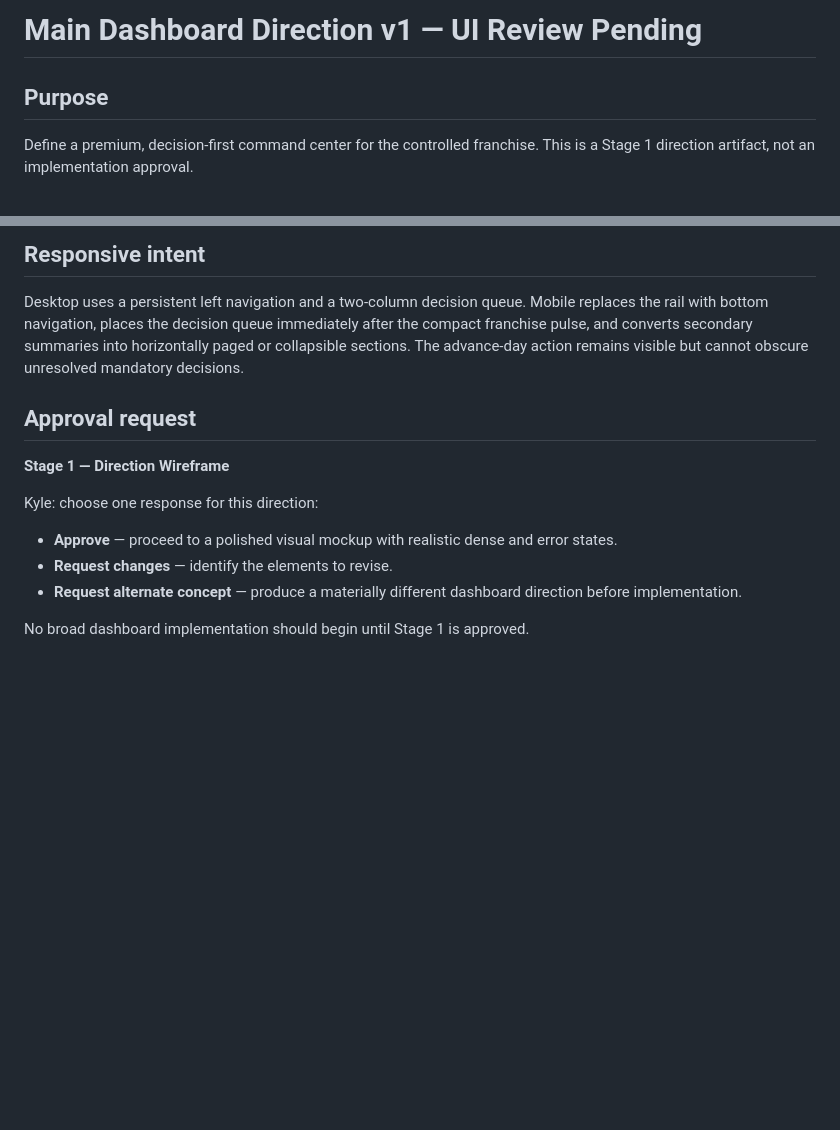
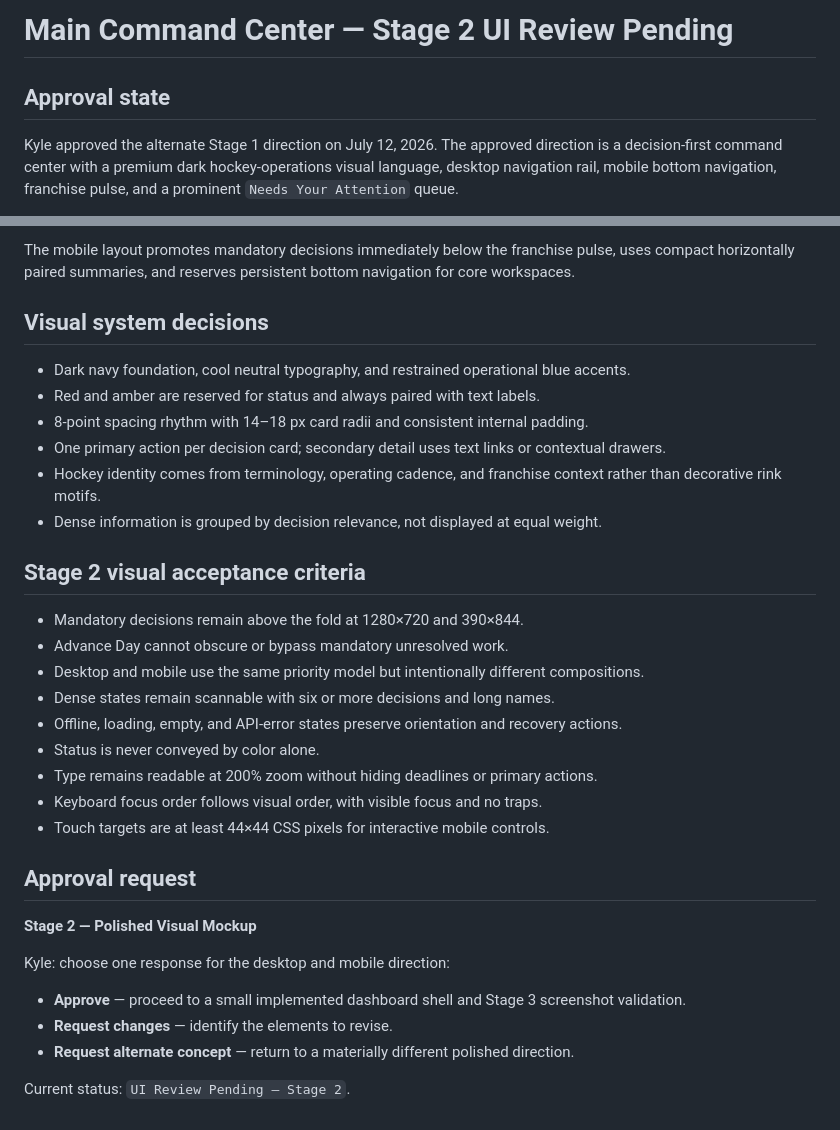
Before and after one commit to krk344-prog/nhl-gm-game, a Markdown page: docs/ui/main-dashboard-direction-v1.md, 2 parts joined by grey strips. Drawn GitHub-style; blank space fills up the shorter version.

```diff
--- a/docs/ui/main-dashboard-direction-v1.md
+++ b/docs/ui/main-dashboard-direction-v1.md
@@ -1,6 +1,6 @@
-# Main Dashboard Direction v1 — UI Review Pending
+# Main Command Center — Stage 2 UI Review Pending
 
-## Purpose
+## Approval state
 
-Define a premium, decision-first command center for the controlled franchise. This is a Stage 1 direction artifact, not an implementation approval.
+Kyle approved the alternate Stage 1 direction on July 12, 2026. The approved direction is a decision-first command center with a premium dark hockey-operations visual language, desktop navigation rail, mobile bottom navigation, franchise pulse, and a prominent `Needs Your Attention` queue.
 
@@ -74,16 +81,35 @@ Progressive disclosure keeps tables, dossiers, and historical detail inside thei
 
-## Responsive intent
+The mobile layout promotes mandatory decisions immediately below the franchise pulse, uses compact horizontally paired summaries, and reserves persistent bottom navigation for core workspaces.
 
-Desktop uses a persistent left navigation and a two-column decision queue. Mobile replaces the rail with bottom navigation, places the decision queue immediately after the compact franchise pulse, and converts secondary summaries into horizontally paged or collapsible sections. The advance-day action remains visible but cannot obscure unresolved mandatory decisions.
+## Visual system decisions
+
+- Dark navy foundation, cool neutral typography, and restrained operational blue accents.
+- Red and amber are reserved for status and always paired with text labels.
+- 8-point spacing rhythm with 14–18 px card radii and consistent internal padding.
+- One primary action per decision card; secondary detail uses text links or contextual drawers.
+- Hockey identity comes from terminology, operating cadence, and franchise context rather than decorative rink motifs.
+- Dense information is grouped by decision relevance, not displayed at equal weight.
+
+## Stage 2 visual acceptance criteria
+
+- Mandatory decisions remain above the fold at 1280×720 and 390×844.
+- Advance Day cannot obscure or bypass mandatory unresolved work.
+- Desktop and mobile use the same priority model but intentionally different compositions.
+- Dense states remain scannable with six or more decisions and long names.
+- Offline, loading, empty, and API-error states preserve orientation and recovery actions.
+- Status is never conveyed by color alone.
+- Type remains readable at 200% zoom without hiding deadlines or primary actions.
+- Keyboard focus order follows visual order, with visible focus and no traps.
+- Touch targets are at least 44×44 CSS pixels for interactive mobile controls.
 
 ## Approval request
 
-**Stage 1 — Direction Wireframe**
+**Stage 2 — Polished Visual Mockup**
 
-Kyle: choose one response for this direction:
+Kyle: choose one response for the desktop and mobile direction:
 
-- **Approve** — proceed to a polished visual mockup with realistic dense and error states.
+- **Approve** — proceed to a small implemented dashboard shell and Stage 3 screenshot validation.
 - **Request changes** — identify the elements to revise.
-- **Request alternate concept** — produce a materially different dashboard direction before implementation.
+- **Request alternate concept** — return to a materially different polished direction.
 
-No broad dashboard implementation should begin until Stage 1 is approved.
+Current status: `UI Review Pending — Stage 2`.
```
Also changed, not shown: other parts of docs/ui/main-dashboard-direction-v1.md (+51 -44 lines).
